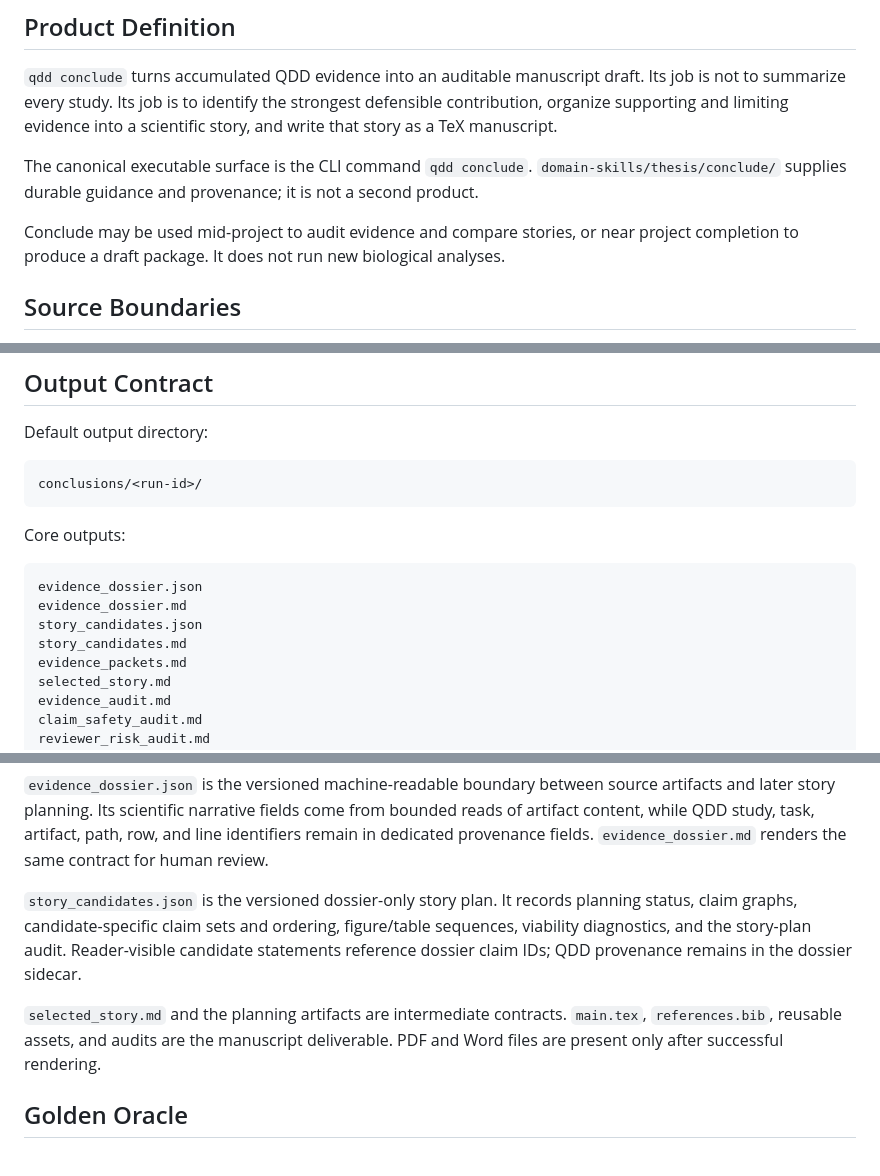
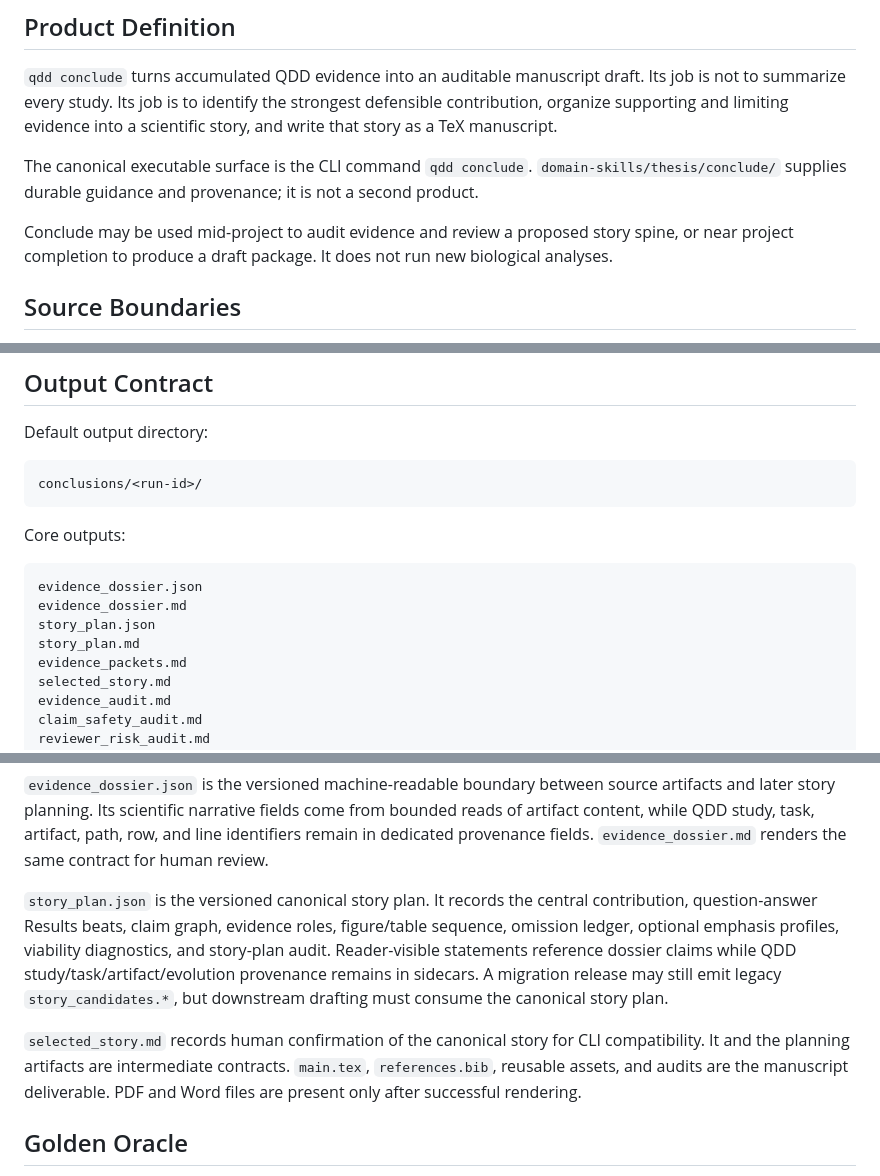
Before and after one commit to BillyChen123/qdd, a Markdown page: docs/09-qdd-conclude-prd.md, 3 parts joined by grey strips. Drawn GitHub-style.

````diff
--- a/docs/09-qdd-conclude-prd.md
+++ b/docs/09-qdd-conclude-prd.md
@@ -6,7 +6,7 @@
 
 The canonical executable surface is the CLI command `qdd conclude`. `domain-skills/thesis/conclude/` supplies durable guidance and provenance; it is not a second product.
 
-Conclude may be used mid-project to audit evidence and compare stories, or near project completion to produce a draft package. It does not run new biological analyses.
+Conclude may be used mid-project to audit evidence and review a proposed story spine, or near project completion to produce a draft package. It does not run new biological analyses.
 
 ## Source Boundaries
 
@@ -135,8 +150,8 @@ Core outputs:
 ```text
 evidence_dossier.json
 evidence_dossier.md
-story_candidates.json
-story_candidates.md
+story_plan.json
+story_plan.md
 evidence_packets.md
 selected_story.md
 evidence_audit.md
@@ -160,9 +175,9 @@ paper_rewriting_output/
 
 `evidence_dossier.json` is the versioned machine-readable boundary between source artifacts and later story planning. Its scientific narrative fields come from bounded reads of artifact content, while QDD study, task, artifact, path, row, and line identifiers remain in dedicated provenance fields. `evidence_dossier.md` renders the same contract for human review.
 
-`story_candidates.json` is the versioned dossier-only story plan. It records planning status, claim graphs, candidate-specific claim sets and ordering, figure/table sequences, viability diagnostics, and the story-plan audit. Reader-visible candidate statements reference dossier claim IDs; QDD provenance remains in the dossier sidecar.
+`story_plan.json` is the versioned canonical story plan. It records the central contribution, question-answer Results beats, claim graph, evidence roles, figure/table sequence, omission ledger, optional emphasis profiles, viability diagnostics, and story-plan audit. Reader-visible statements reference dossier claims while QDD study/task/artifact/evolution provenance remains in sidecars. A migration release may still emit legacy `story_candidates.*`, but downstream drafting must consume the canonical story plan.
 
-`selected_story.md` and the planning artifacts are intermediate contracts. `main.tex`, `references.bib`, reusable assets, and audits are the manuscript deliverable. PDF and Word files are present only after successful rendering.
+`selected_story.md` records human confirmation of the canonical story for CLI compatibility. It and the planning artifacts are intermediate contracts. `main.tex`, `references.bib`, reusable assets, and audits are the manuscript deliverable. PDF and Word files are present only after successful rendering.
 
 ## Golden Oracle
 
````
Also changed, not shown: other parts of docs/09-qdd-conclude-prd.md (+36 -17 lines), 1 other file.
